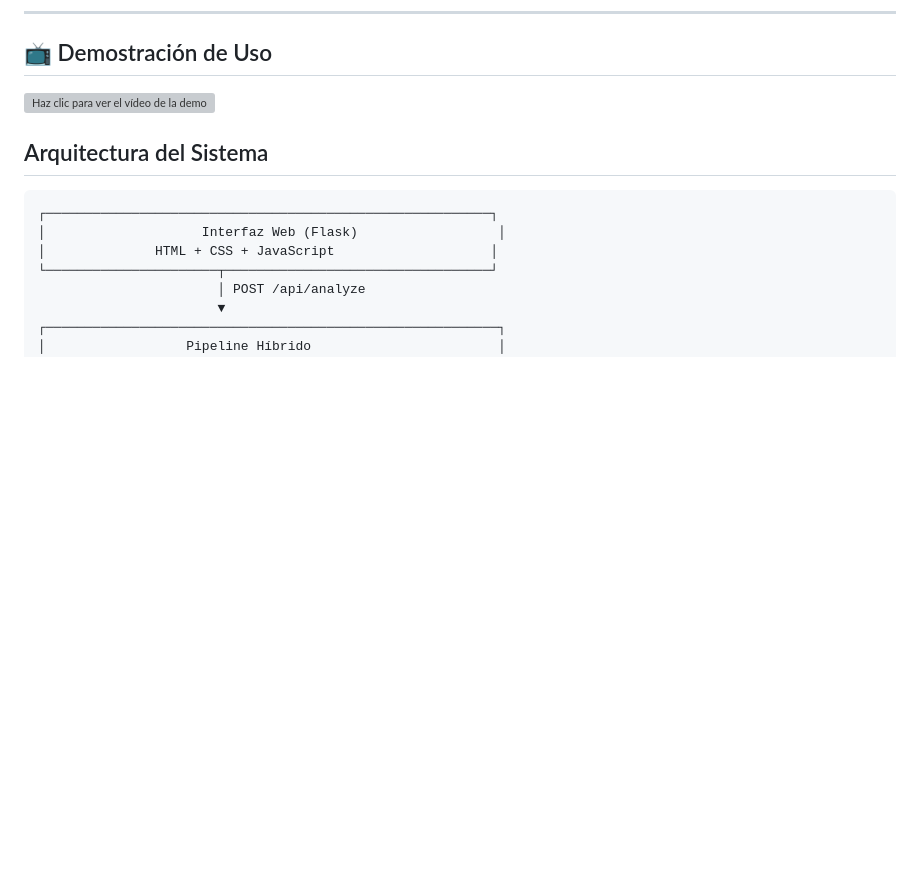
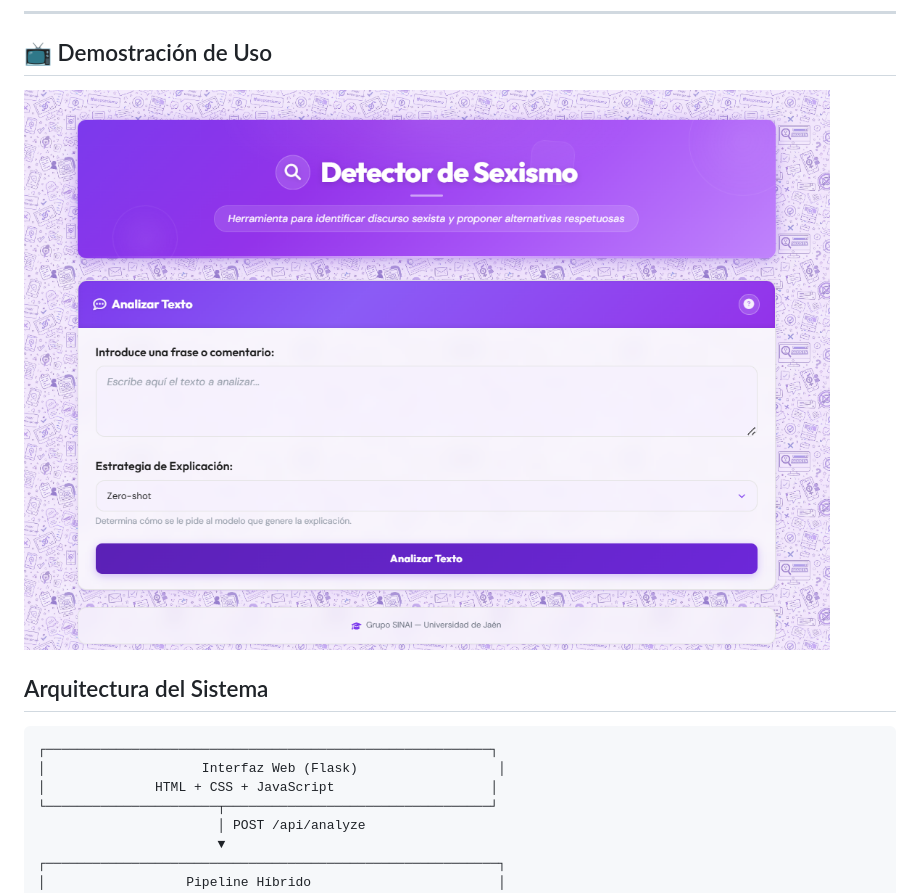
Before and after one commit to juradoana/sistema_sexismo, a Markdown page: README.md, the part around the change. Rendered like a GitHub page; blank space fills up the shorter version; grey boxes are pictures that could not be loaded.

Commit message:
imagen web

```diff
--- a/README.md
+++ b/README.md
@@ -25,7 +25,7 @@ Si el texto es clasificado como no sexista, Gemma explica por qué la frase es r
 
 ## 📺 Demostración de Uso
 
-[![Haz clic para ver el vídeo de la demo](./assets/miniatura.png)](./assets/demo.mp4)
+[![Haz clic para ver el vídeo de la demo](./assets/sistema.png)](./assets/demo.mp4)
 
 
 ##  Arquitectura del Sistema
```
